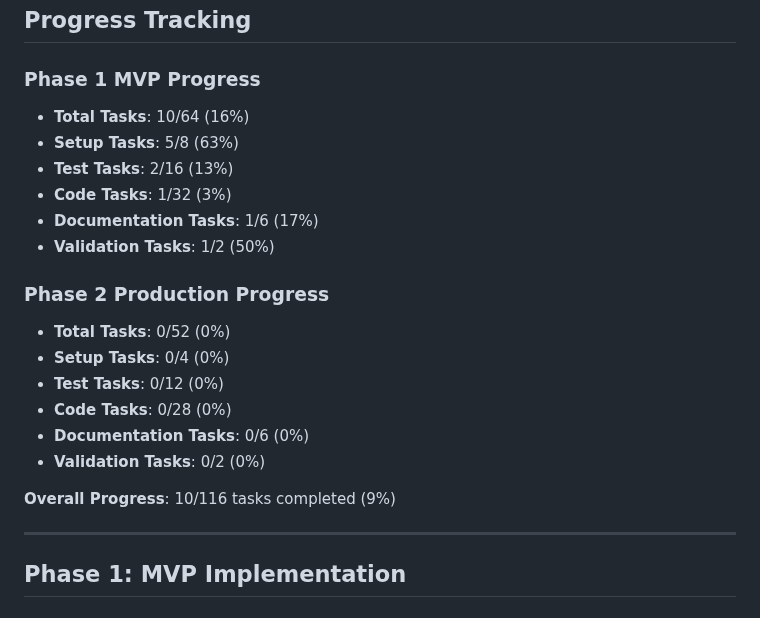
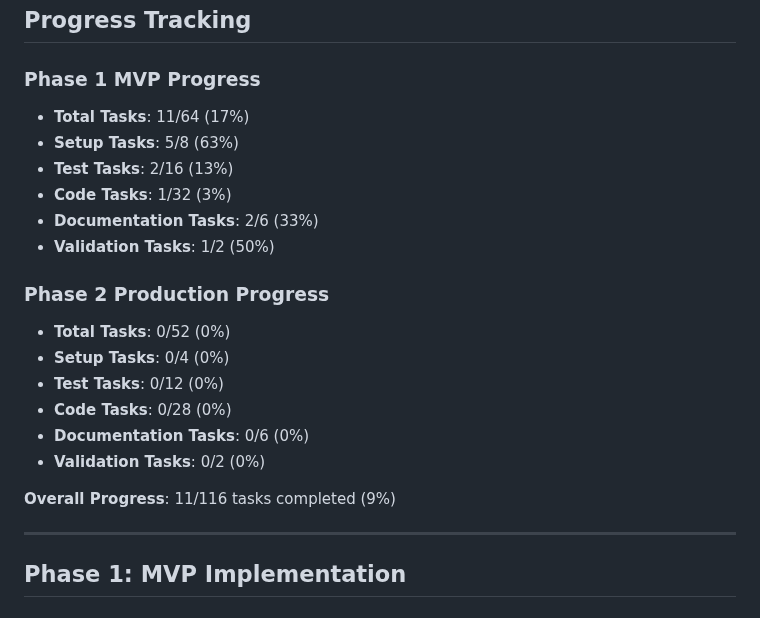
Before and after one commit to mberjans/smo_chatbot_August_6th_2025, a Markdown page: docs/checklist.md, the part around one of its changes. Drawn GitHub-style.

```diff
--- a/docs/checklist.md
+++ b/docs/checklist.md
@@ -3,11 +3,11 @@
 ## Progress Tracking
 
 ### Phase 1 MVP Progress
-- **Total Tasks**: 10/64 (16%)
+- **Total Tasks**: 11/64 (17%)
 - **Setup Tasks**: 5/8 (63%)
 - **Test Tasks**: 2/16 (13%)
 - **Code Tasks**: 1/32 (3%)
-- **Documentation Tasks**: 1/6 (17%)
+- **Documentation Tasks**: 2/6 (33%)
 - **Validation Tasks**: 1/2 (50%)
 
 ### Phase 2 Production Progress
@@ -18,7 +18,7 @@
 - **Documentation Tasks**: 0/6 (0%)
 - **Validation Tasks**: 0/2 (0%)
 
-**Overall Progress**: 10/116 tasks completed (9%)
+**Overall Progress**: 11/116 tasks completed (9%)
 
 ---
 
```
Also changed, not shown: other parts of docs/checklist.md (+3 -3 lines).
